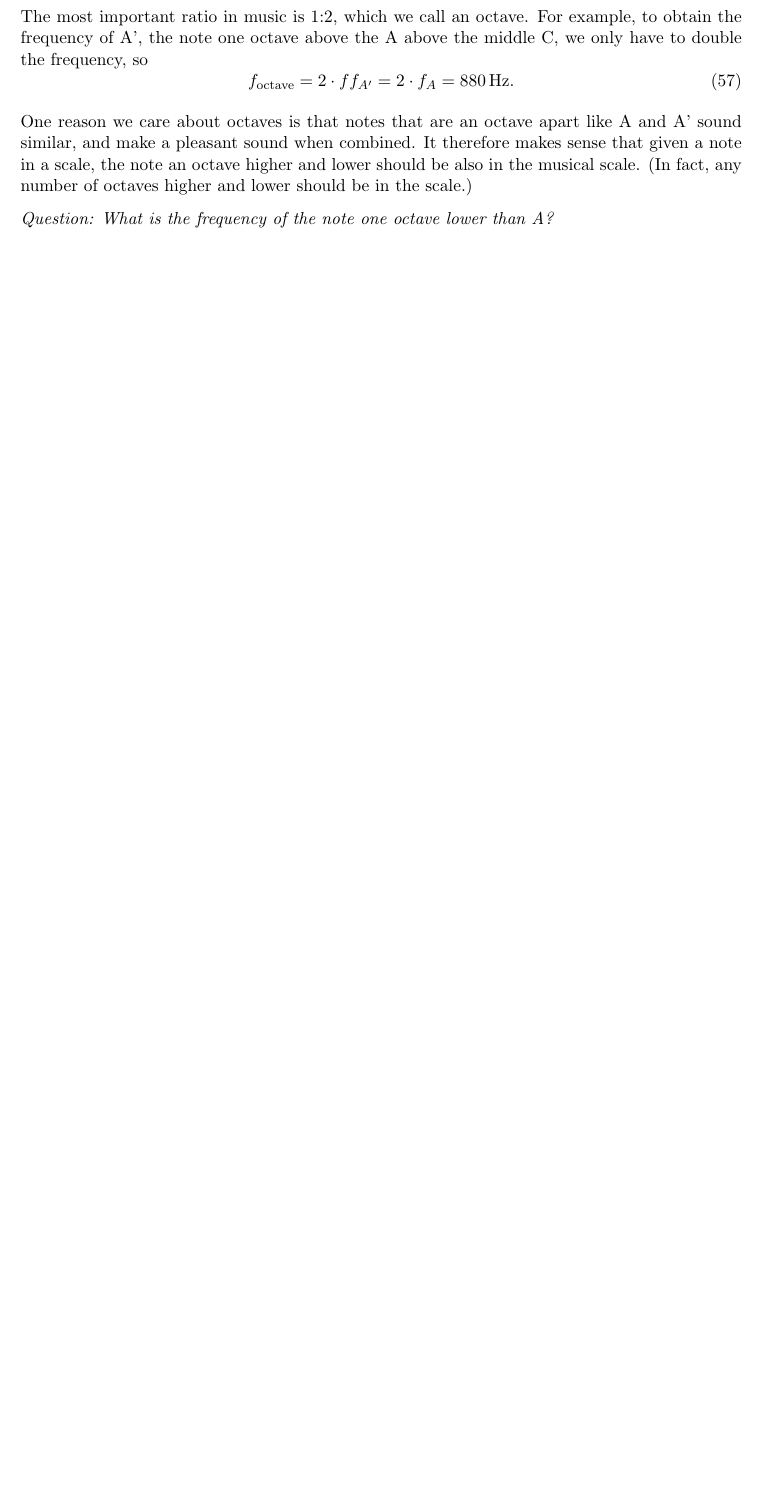
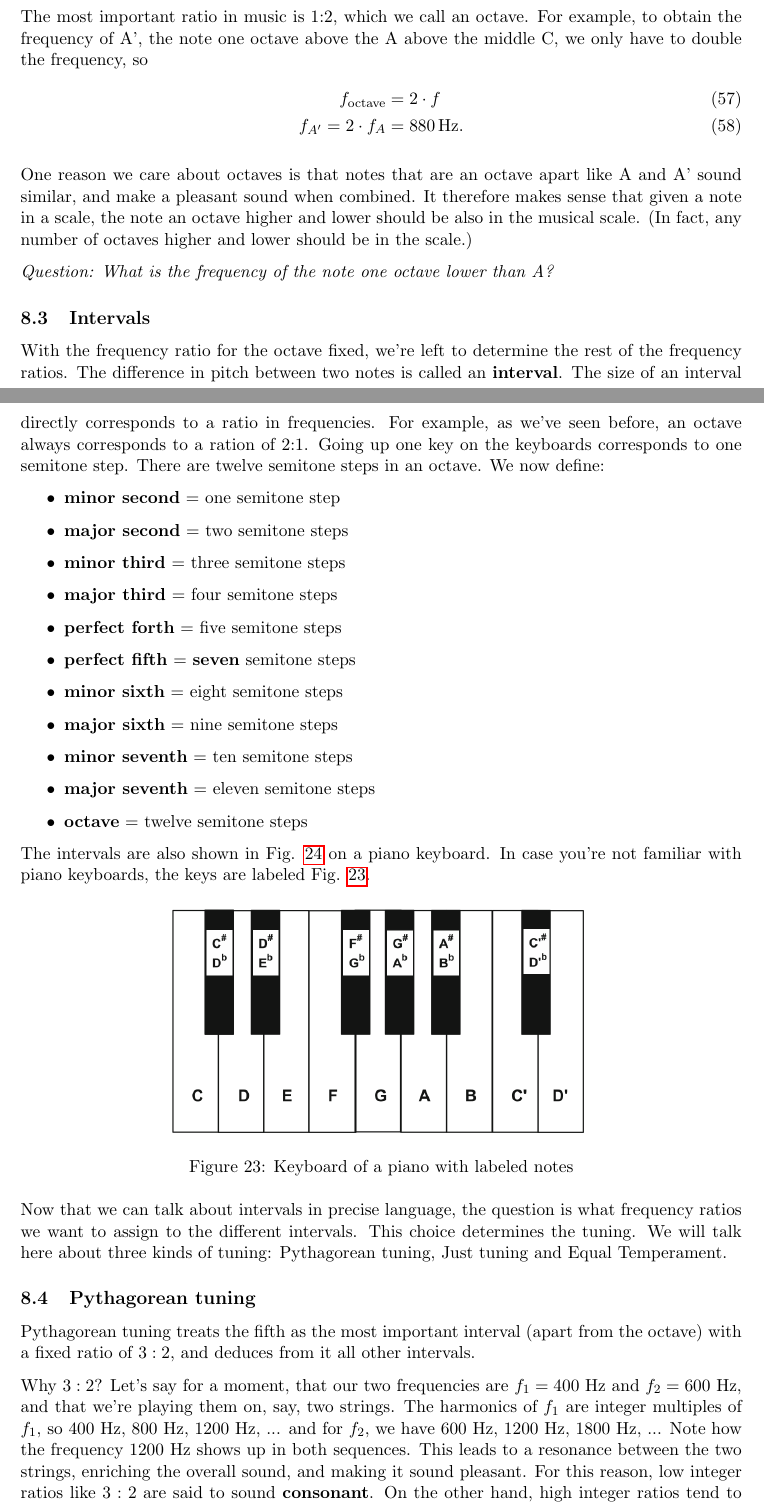
Before and after one commit to CatharinaHock/Junior-Akademie-2026, a LaTeX document (main.tex, which reads Chapters/Tuning_systems_Music.tex): part of page 30 of 41 before the commit and two parts of pages 35 and 36 of 43 after it, the two joined at a grey line, cut so that both start at the same text, the shorter picture padded with empty space. Compiled offline with pdfLaTeX.

Commit message:
added Pythagorean tuning and intervals

```diff
--- a/Chapters/Tuning_systems_Music.tex
+++ b/Chapters/Tuning_systems_Music.tex
@@ -19,14 +19,36 @@ In the past, people have used a lower frequency for the A. It is thought that in
 
 The most important ratio in music is 1:2, which we call an octave.
 For example, to obtain the frequency of A', the note one octave above the A above the middle C, we only have to double the frequency, so
-\begin{equation}
-    f_{\text{octave}} = 2 \cdot f \\
-    f_{A'} = 2 \cdot f_A = 880\, \text{Hz}.
-\end{equation}
+\begin{align}
+    f_{\text{octave}} &= 2 \cdot f \\
+    f_{A'} = 2 \cdot f_A &= 880\, \text{Hz}.
+\end{align}
 
 One reason we care about octaves is that notes that are an octave apart like A and A' sound similar, and make a pleasant sound when combined. It therefore makes sense that given a note in a scale, the note an octave higher and lower should be also in the musical scale. (In fact, any number of octaves higher and lower should be in the scale.)
 
 \textit{Question: What is the frequency of the note one octave lower than A?}
 
-%\paragraph{Important Idea:}
-%Music is based on \textbf{ratios of frequencies}, not on absolute values.
+\subsection{Intervals}
+
+With the frequency ratio for the octave fixed, we're left to determine the rest of the frequency ratios. The difference in pitch between two notes is called an \textbf{interval}. The size of an interval directly corresponds to a ratio in frequencies. For example, as we've seen before, an octave always corresponds to a ration of 2:1.
+Going up one key on the keyboards corresponds to one semitone step. There are twelve semitone steps in an octave. We now define:
+\begin{itemize}
+    \item \textbf{minor second} = one semitone step
+    \item \textbf{major second} = two semitone steps
+    \item \textbf{minor third} = three semitone steps
+    \item \textbf{major third} = four semitone steps
+    \item \textbf{perfect forth} = five semitone steps
+    \item \textbf{perfect fifth} = \textbf{seven} semitone steps
+    \item \textbf{minor sixth} = eight semitone steps
+    \item \textbf{major sixth} = nine semitone steps
+    \item \textbf{minor seventh} = ten semitone steps
+    \item \textbf{major seventh} = eleven semitone steps
+    \item \textbf{octave} = twelve semitone steps
+\end{itemize}
+
+The intervals are also shown in Fig. \ref{fig:intervalle} on a piano keyboard. In case you're not familiar with piano keyboards, the keys are labeled Fig. \ref{fig:piano_keyboard}.
+
+\begin{figure}[!htb]
+    \centering
+    \includegraphics[width = 0.6 \textwidth]{Bilder/piano_keyboard.png}
+    \caption{Keyboard of a piano with labeled notes}
@@ -32,0 +64,11 @@ One reason we care about octaves is that notes that are an octave apart like A a
+    \label{fig:intervalle}
+    % Quelle : https://woodandfirestudio.com/wp-content/uploads/2023/07/intervalleen.jpg
+\end{figure}
+
+Now that we can talk about intervals in precise language, the question is what frequency ratios we want to assign to the different intervals. This choice determines the tuning. We will talk here about three kinds of tuning:  Pythagorean tuning, Just tuning and Equal Temperament.
+
+\subsection{Pythagorean tuning}
+Pythagorean tuning treats the fifth as the most important interval (apart from the octave) with a fixed ratio of $3:2$, and deduces from it all other intervals.
+
+Why $3:2$? Let's say for a moment, that our two frequencies are $f_1 = 400$ Hz and $f_2 = 600$ Hz, and that we're playing them on, say, two strings. The harmonics of $f_1$ are integer multiples of $f_1$, so 400 Hz, 800 Hz, 1200 Hz, ... and for $f_2$, we have 600 Hz, 1200 Hz, 1800 Hz, ...
+Note how the frequency 1200 Hz shows up in both sequences. This leads to a resonance between the two strings, enriching the overall sound, and making it sound pleasant. For this reason, low integer ratios like $3:2$ are said to sound \textbf{consonant}. On the other hand, high integer ratios tend to sound \textbf{dissonant}. To test this, try playing C and G and then C and C sharp on the piano! The first interval is a fifth, which sounds consonant, the second interval is a minor second and sounds dissonant.
```
Also changed, not shown: Chapters/Harmonic_Oscillator.tex (+1 -1 lines), main.tex (+9 -0 lines), Bilder/intervalle.jpg (added), Bilder/piano_keyboard.png (added), Chapters/Tuning_systems_Music.tex (48 more changed lines).
